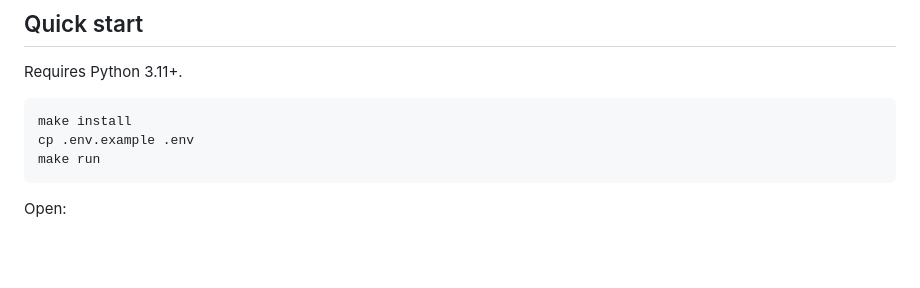
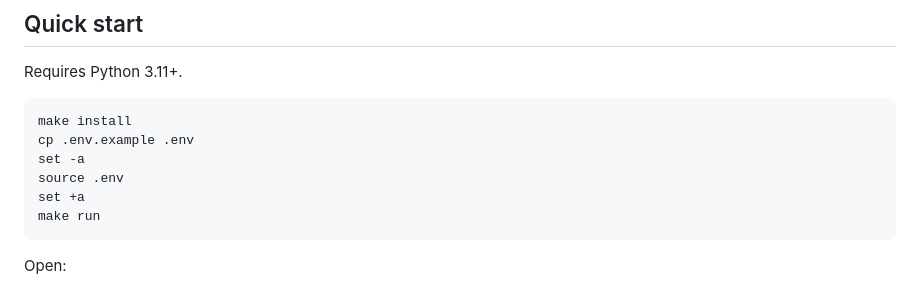
Before and after one commit to MonicaKotti/url-shortner, a Markdown page: README.md, the part around the change. Rendered like a GitHub page; blank space fills up the shorter version.

````diff
--- a/README.md
+++ b/README.md
@@ -14,6 +14,9 @@ Requires Python 3.11+.
 ```bash
 make install
 cp .env.example .env
+set -a
+source .env
+set +a
 make run
 ```
 
````
Also changed, not shown: docs/final-engineering-summary.md (+3 -1 lines).
